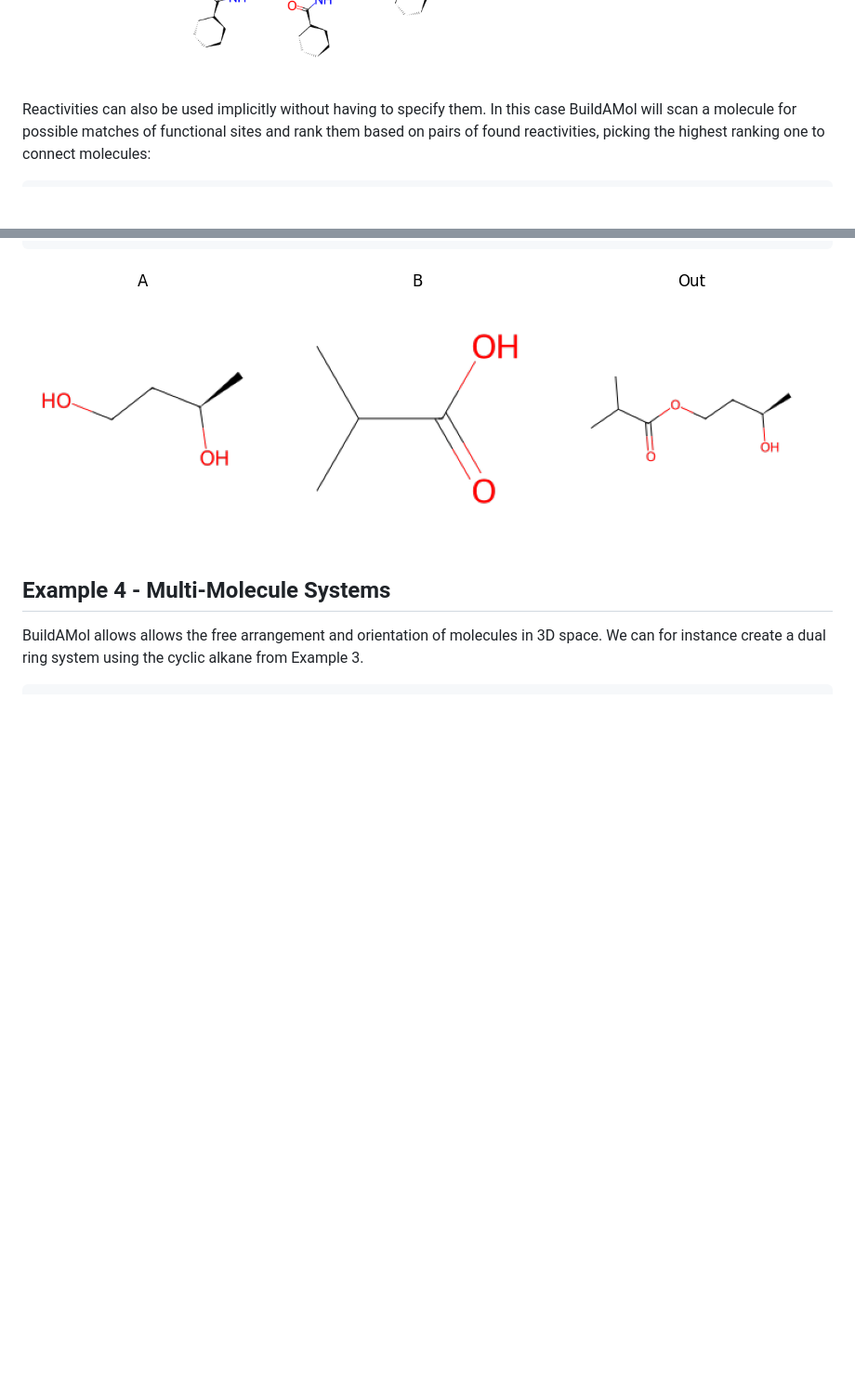
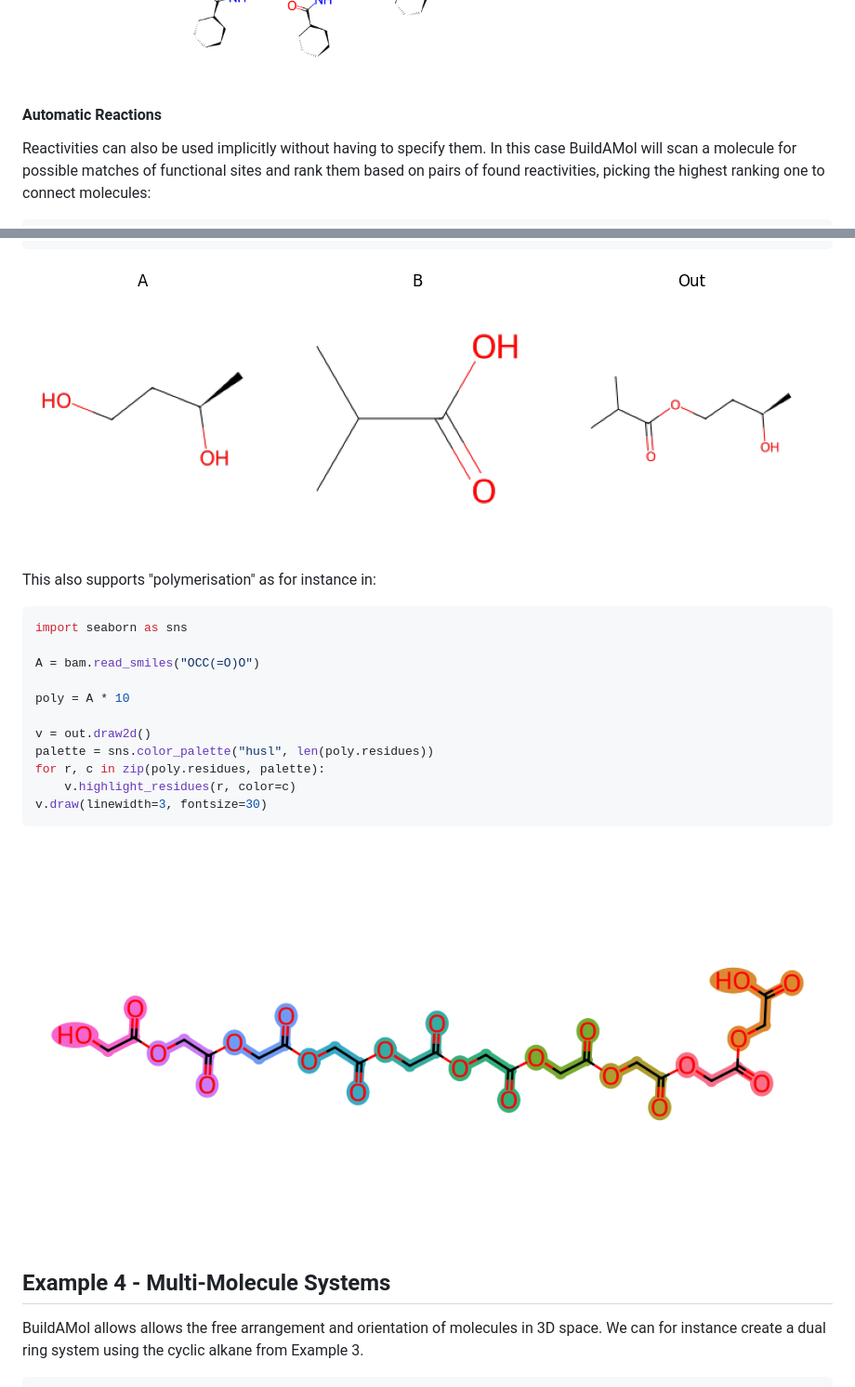
Before and after one commit to NoahHenrikKleinschmidt/buildamol, a Markdown page: README.md, 2 parts joined by grey strips. Shown at 93% size. Rendered like a GitHub page; pictures changed too: docs/_resources/autoreact_poly.png (added); blank space fills up the shorter version.

````diff
--- a/README.md
+++ b/README.md
@@ -158,6 +158,7 @@ out.draw2d().draw(width=800, height=800)
 ```
 ![](docs/_resources/cyclic_alkanes.png)
 
+#### Automatic Reactions
 
 Reactivities can also be used implicitly without having to specify them. In this case BuildAMol will scan a molecule for possible matches of functional sites and rank them based on pairs of found reactivities, picking the highest ranking one to connect molecules:
 
@@ -178,7 +179,23 @@ axs[2].set_title("Out")
 
 ![](docs/_resources/autoreact.png)
 
+This also supports "polymerisation" as for instance in:
 
+```python
+import seaborn as sns
+
+A = bam.read_smiles("OCC(=O)O")
+
+poly = A * 10
+
+v = out.draw2d()
+palette = sns.color_palette("husl", len(poly.residues))
+for r, c in zip(poly.residues, palette):
+    v.highlight_residues(r, color=c)
+v.draw(linewidth=3, fontsize=30)
+```
+
+![](docs/_resources/autoreact_poly.png)
 
 Example 4 - Multi-Molecule Systems
 ----------------------------------
````
